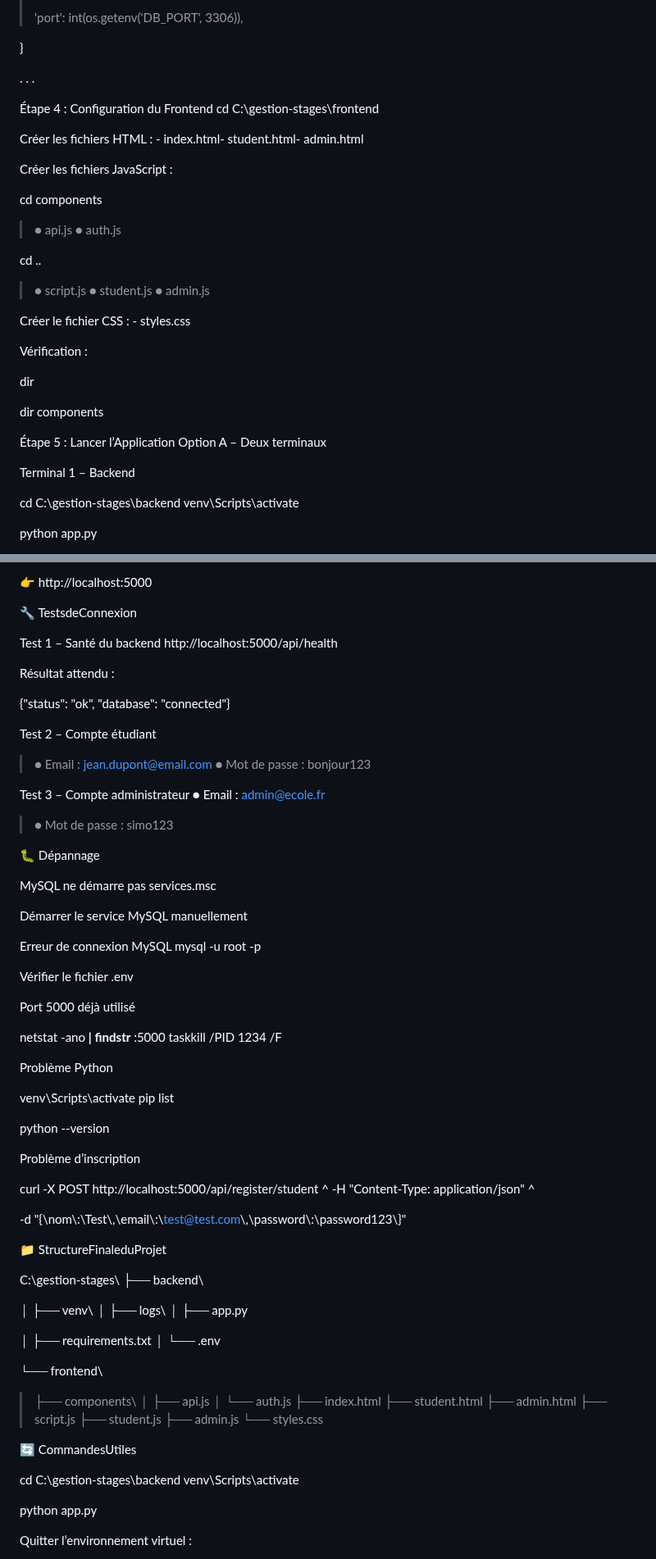
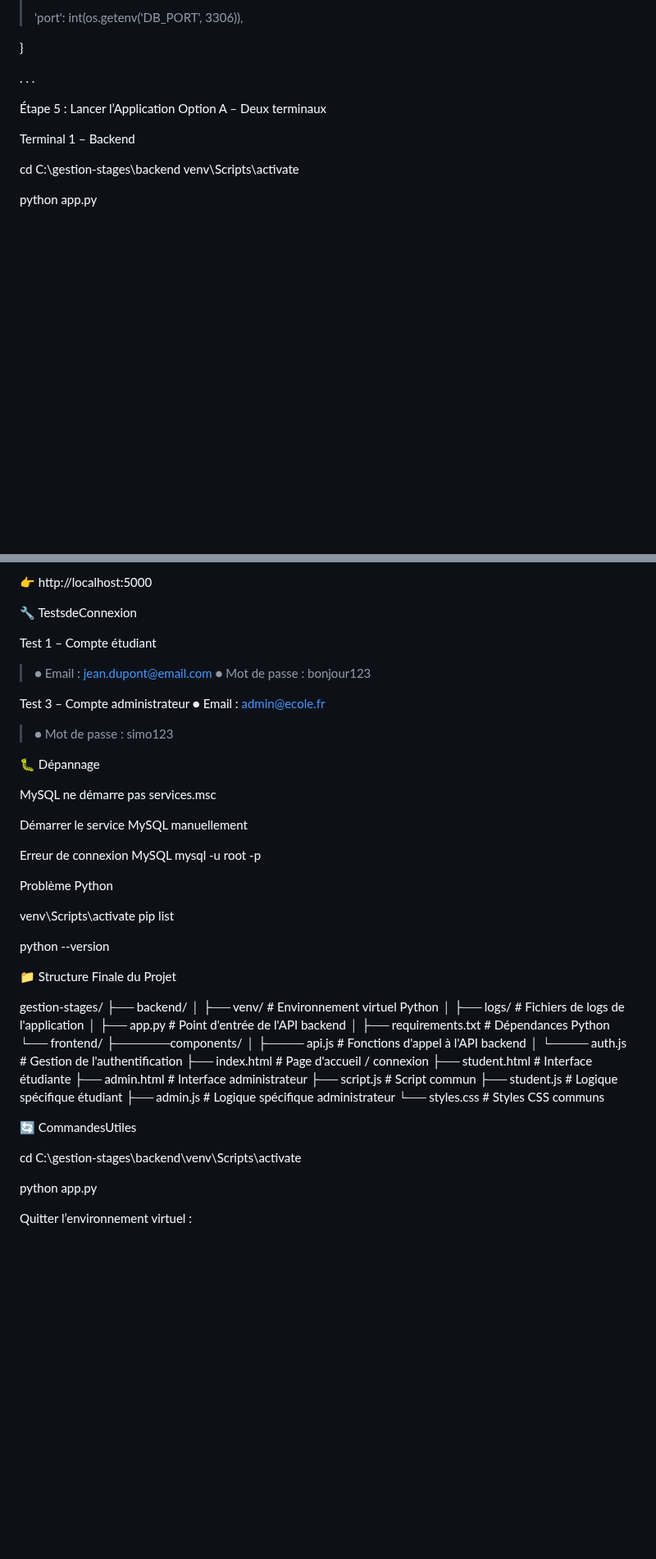
Before and after one commit to ismailjirari/dev-project, a Markdown page: Readme.md, 2 parts joined by grey strips. Shown at 82% size. Rendered like a GitHub page; blank space fills up the shorter version.

```diff
--- a/Readme.md
+++ b/Readme.md
@@ -93,29 +93,6 @@ DB_CONFIG = {
 
 . . .
 
-
-Étape 4 : Configuration du Frontend cd C:\gestion-stages\frontend
-
-Créer les fichiers HTML : - index.html- student.html- admin.html
-
-Créer les fichiers JavaScript :
-
-cd components
-
-> ● api.js ● auth.js
-
-cd ..
-
-> ● script.js ● student.js ● admin.js
-
-Créer le fichier CSS : - styles.css
-
-Vérification :
-
-dir
-
-dir components
-
 Étape 5 : Lancer l’Application Option A – Deux terminaux
 
 Terminal 1 – Backend
@@ -145,13 +122,7 @@ Ouvrir le navigateur :
 
 🔧 TestsdeConnexion
 
-Test 1 – Santé du backend http://localhost:5000/api/health
-
-Résultat attendu :
-
-{"status": "ok", "database": "connected"}
-
-Test 2 – Compte étudiant
+Test 1 – Compte étudiant
 
 > ● Email : jean.dupont@email.com ● Mot de passe : bonjour123
 
@@ -167,43 +138,35 @@ Démarrer le service MySQL manuellement
 
 Erreur de connexion MySQL mysql -u root -p
 
-Vérifier le fichier .env
-
-Port 5000 déjà utilisé
-
-netstat -ano **\|** **findstr** :5000 taskkill /PID 1234 /F
-
 Problème Python
 
 venv\Scripts\activate pip list
 
 python --version
 
-Problème d’inscription
+📁 Structure Finale du Projet
 
-curl -X POST http://localhost:5000/api/register/student ^ -H
-"Content-Type: application/json" ^
-
--d
-"{\\nom\\:\\Test\\,\\email\\:\\test@test.com\\,\\password\\:\\password123\\}"
-
-📁 StructureFinaleduProjet
-
-C:\gestion-stages\\ ├── backend\\
-
-│ ├── venv\\ │ ├── logs\\ │ ├── app.py
-
-│ ├── requirements.txt │ └── .env
-
-└── frontend\\
-
-> ├── components\\ │ ├── api.js │ └── auth.js ├── index.html ├──
-> student.html ├── admin.html ├── script.js ├── student.js ├── admin.js
-> └── styles.css
+gestion-stages/
+├── backend/
+│ ├── venv/ # Environnement virtuel Python
+│ ├── logs/ # Fichiers de logs de l'application
+│ ├── app.py # Point d'entrée de l'API backend
+│ ├── requirements.txt # Dépendances Python
+└── frontend/
+├──────components/
+│   ├──── api.js # Fonctions d'appel à l'API backend
+│   └──── auth.js # Gestion de l'authentification
+├── index.html # Page d'accueil / connexion
+├── student.html # Interface étudiante
+├── admin.html # Interface administrateur
+├── script.js # Script commun
+├── student.js # Logique spécifique étudiant
+├── admin.js # Logique spécifique administrateur
+└── styles.css # Styles CSS communs
 
 🔄 CommandesUtiles
 
-cd C:\gestion-stages\backend venv\Scripts\activate
+cd C:\gestion-stages\backend\venv\Scripts\activate
 
 python app.py
 
```
